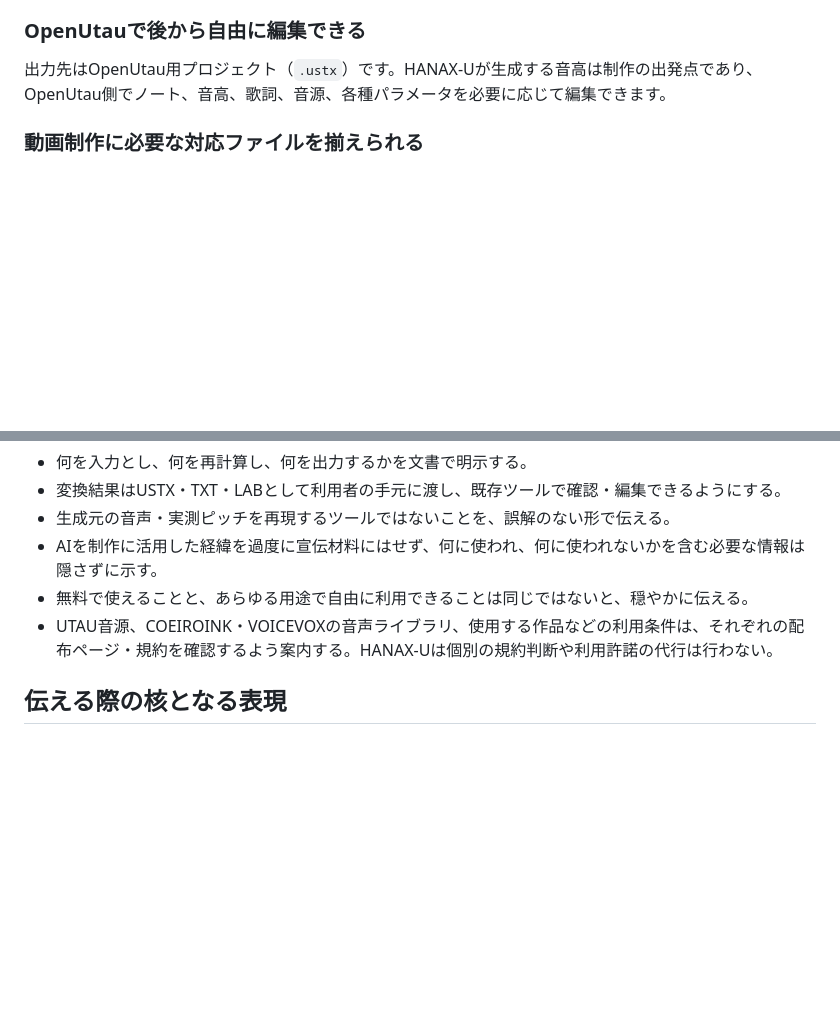
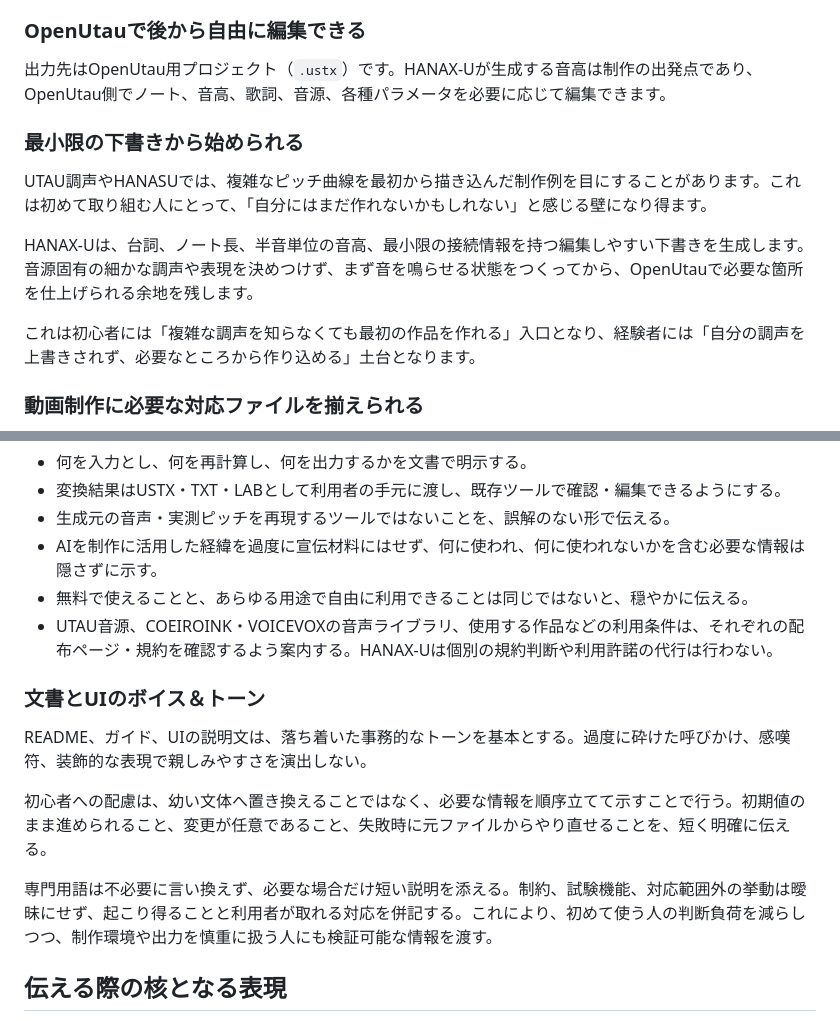
Before and after one commit to p-cyclase/HANAX-U, a Markdown page: docs/hanax-u-concept.md, 2 parts joined by grey strips. Rendered like a GitHub page; blank space fills up the shorter version.

Commit message:
調声の入口と文書方針を整理

```diff
--- a/docs/hanax-u-concept.md
+++ b/docs/hanax-u-concept.md
@@ -37,6 +37,14 @@ COEIROINK（`.cink`）とVOICEVOX（`.vvproj`）で作成・編集したプロ
 ### OpenUtauで後から自由に編集できる
 
 出力先はOpenUtau用プロジェクト（`.ustx`）です。HANAX-Uが生成する音高は制作の出発点であり、OpenUtau側でノート、音高、歌詞、音源、各種パラメータを必要に応じて編集できます。
+
+### 最小限の下書きから始められる
+
+UTAU調声やHANASUでは、複雑なピッチ曲線を最初から描き込んだ制作例を目にすることがあります。これは初めて取り組む人にとって、「自分にはまだ作れないかもしれない」と感じる壁になり得ます。
+
+HANAX-Uは、台詞、ノート長、半音単位の音高、最小限の接続情報を持つ編集しやすい下書きを生成します。音源固有の細かな調声や表現を決めつけず、まず音を鳴らせる状態をつくってから、OpenUtauで必要な箇所を仕上げられる余地を残します。
+
+これは初心者には「複雑な調声を知らなくても最初の作品を作れる」入口となり、経験者には「自分の調声を上書きされず、必要なところから作り込める」土台となります。
 
 ### 動画制作に必要な対応ファイルを揃えられる
 
@@ -149,6 +157,14 @@ AI利用そのものに明確に反対しているわけではありませんが
 - 無料で使えることと、あらゆる用途で自由に利用できることは同じではないと、穏やかに伝える。
 - UTAU音源、COEIROINK・VOICEVOXの音声ライブラリ、使用する作品などの利用条件は、それぞれの配布ページ・規約を確認するよう案内する。HANAX-Uは個別の規約判断や利用許諾の代行は行わない。
 
+### 文書とUIのボイス＆トーン
+
+README、ガイド、UIの説明文は、落ち着いた事務的なトーンを基本とする。過度に砕けた呼びかけ、感嘆符、装飾的な表現で親しみやすさを演出しない。
+
+初心者への配慮は、幼い文体へ置き換えることではなく、必要な情報を順序立てて示すことで行う。初期値のまま進められること、変更が任意であること、失敗時に元ファイルからやり直せることを、短く明確に伝える。
+
+専門用語は不必要に言い換えず、必要な場合だけ短い説明を添える。制約、試験機能、対応範囲外の挙動は曖昧にせず、起こり得ることと利用者が取れる対応を併記する。これにより、初めて使う人の判断負荷を減らしつつ、制作環境や出力を慎重に扱う人にも検証可能な情報を渡す。
+
 ## 伝える際の核となる表現
 
 > 台詞と流れを早く整え、音源らしさはOpenUtauで深く仕上げる。無料の読み上げ編集環境、自由度の高いOpenUtau編集環境、動画制作環境を、ファイル名とタイミングの対応を保ちながら接続する。
```
